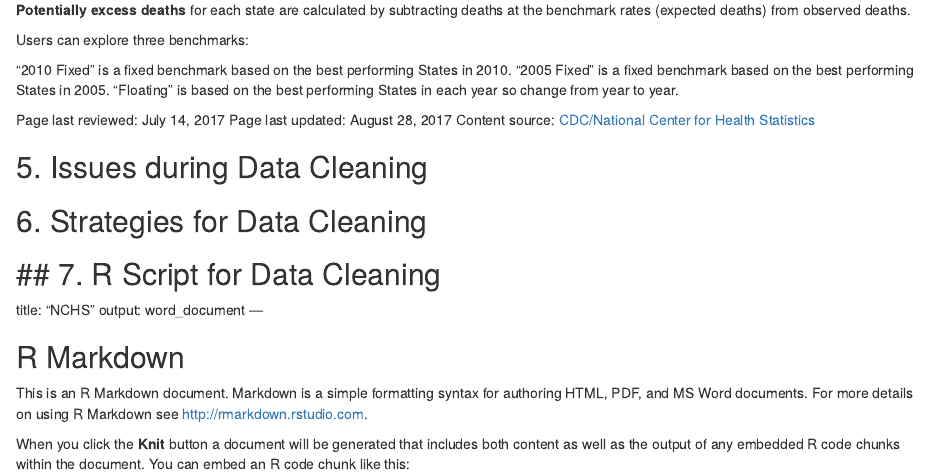
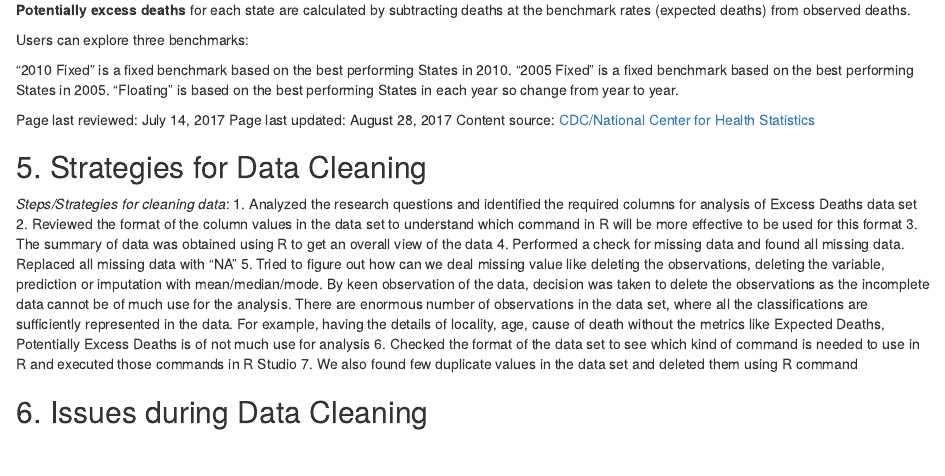
Before and after one commit to PraseedaSasankaPisipati/DataMiners, an R Markdown document (Deliverables/DataMiner.Rmd): the page in a window 1100 px wide, from 1400 px down. Rendered offline with R 4.5, knitr and Pandoc, with nearby package versions; some code elsewhere in the file could not run offline.

Commit message:
Update DataMiner.Rmd

```diff
--- a/Deliverables/DataMiner.Rmd
+++ b/Deliverables/DataMiner.Rmd
@@ -74,6 +74,14 @@ Page last reviewed: July 14, 2017
 Page last updated: August 28, 2017
 Content source: [CDC/National Center for Health Statistics](https://www.cdc.gov/nchs/)
 
-## 5. Issues during Data Cleaning
+## 5. Strategies for Data Cleaning
+_Steps/Strategies for cleaning data_:
+1.	Analyzed the research questions and identified the required columns for analysis of Excess Deaths data set
+2.	Reviewed the format of the column values in the data set to understand which command in R will be more effective to be used for this format
+3.	The summary of data was obtained using R to get an overall view of the data
+4.	Performed a check for missing data and found all missing data. Replaced all missing data with “NA”
+5.	Tried to figure out how can we deal missing value like deleting the observations, deleting the variable, prediction or imputation with mean/median/mode. By keen observation of the data, decision was taken to delete the observations as the incomplete data cannot be of much use for the analysis. There are enormous number of observations in the data set, where all the classifications are sufficiently represented in the data. For example, having the details of locality, age, cause of death without the metrics like Expected Deaths, Potentially Excess Deaths is of not much use for analysis
+6.	Checked the format of the data set to see which kind of command is needed to use in R and executed those commands in R Studio
+7.	We also found few duplicate values in the data set and deleted them using R command
 
-## 6. Strategies for Data Cleaning
+## 6. Issues during Data Cleaning
```
Also changed, not shown: Deliverables/DataMiner.Rmd (4 more changed lines).
